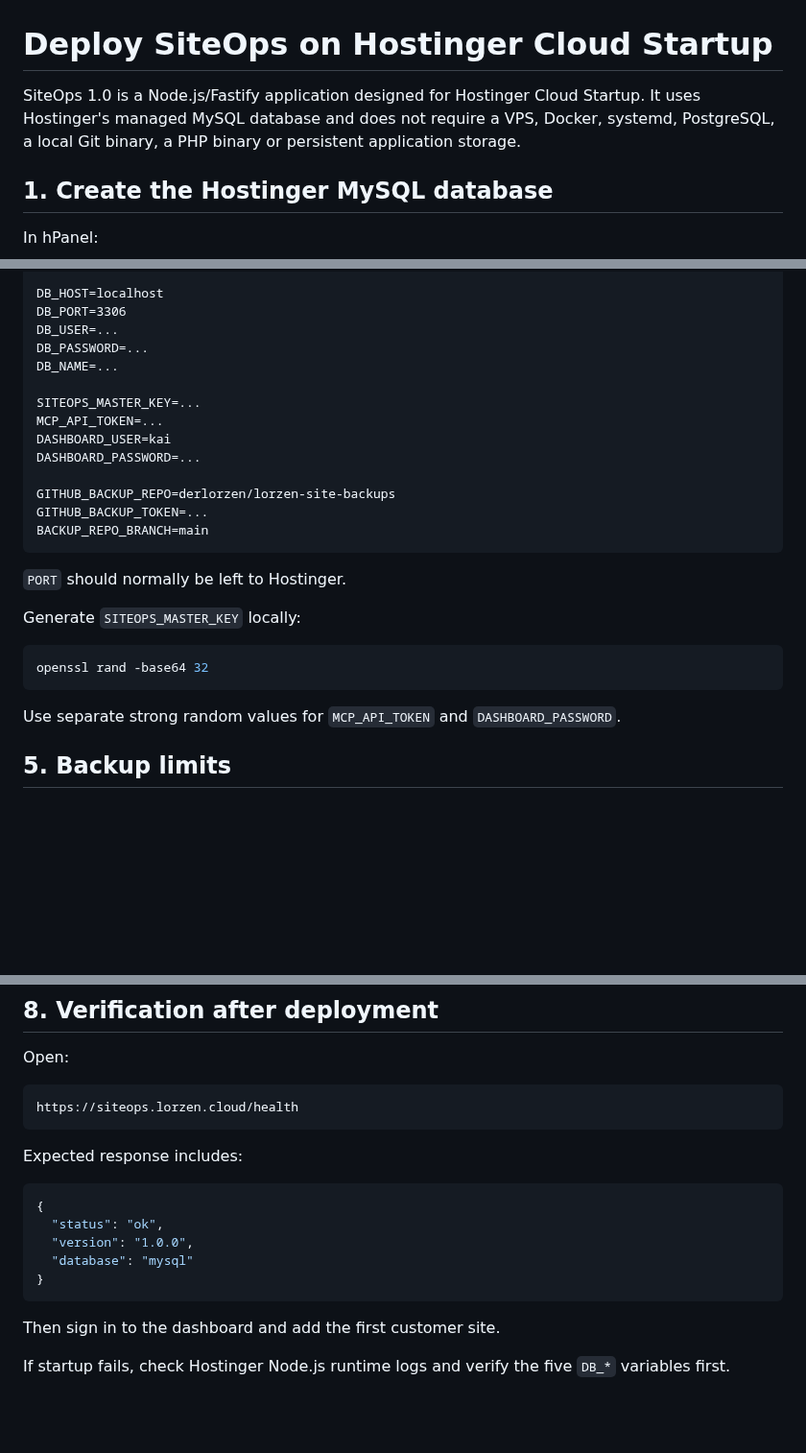
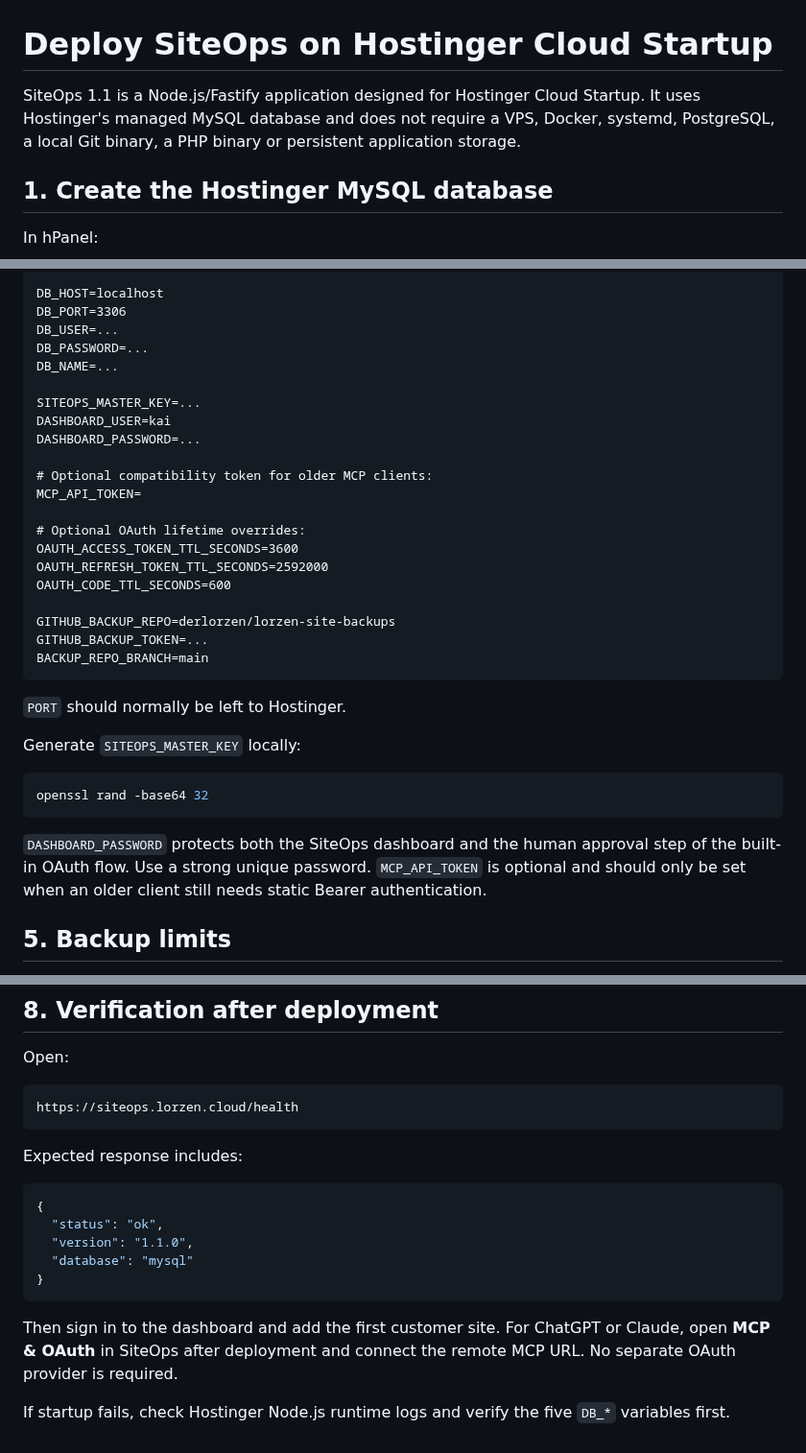
Before and after one commit to derlorzen/siteOps, a Markdown page: docs/INSTALL.md, 3 parts joined by grey strips. Shown at 96% size. Rendered like a GitHub page; blank space fills up the shorter version.

Commit message:
Update deployment guide for built-in OAuth

````diff
--- a/docs/INSTALL.md
+++ b/docs/INSTALL.md
@@ -1,6 +1,6 @@
 # Deploy SiteOps on Hostinger Cloud Startup
 
-SiteOps 1.0 is a Node.js/Fastify application designed for Hostinger Cloud Startup. It uses Hostinger's managed MySQL database and does not require a VPS, Docker, systemd, PostgreSQL, a local Git binary, a PHP binary or persistent application storage.
+SiteOps 1.1 is a Node.js/Fastify application designed for Hostinger Cloud Startup. It uses Hostinger's managed MySQL database and does not require a VPS, Docker, systemd, PostgreSQL, a local Git binary, a PHP binary or persistent application storage.
 
 ## 1. Create the Hostinger MySQL database
 
@@ -84,9 +84,16 @@ DB_PASSWORD=...
 DB_NAME=...
 
 SITEOPS_MASTER_KEY=...
-MCP_API_TOKEN=...
 DASHBOARD_USER=kai
 DASHBOARD_PASSWORD=...
+
+# Optional compatibility token for older MCP clients:
+MCP_API_TOKEN=
+
+# Optional OAuth lifetime overrides:
+OAUTH_ACCESS_TOKEN_TTL_SECONDS=3600
+OAUTH_REFRESH_TOKEN_TTL_SECONDS=2592000
+OAUTH_CODE_TTL_SECONDS=600
 
 GITHUB_BACKUP_REPO=derlorzen/lorzen-site-backups
 GITHUB_BACKUP_TOKEN=...
@@ -101,7 +108,7 @@ Generate `SITEOPS_MASTER_KEY` locally:
 openssl rand -base64 32
 ```
 
-Use separate strong random values for `MCP_API_TOKEN` and `DASHBOARD_PASSWORD`.
+`DASHBOARD_PASSWORD` protects both the SiteOps dashboard and the human approval step of the built-in OAuth flow. Use a strong unique password. `MCP_API_TOKEN` is optional and should only be set when an older client still needs static Bearer authentication.
 
 ## 5. Backup limits
 
@@ -155,11 +162,11 @@ Expected response includes:
 ```json
 {
   "status": "ok",
-  "version": "1.0.0",
+  "version": "1.1.0",
   "database": "mysql"
 }
 ```
 
-Then sign in to the dashboard and add the first customer site.
+Then sign in to the dashboard and add the first customer site. For ChatGPT or Claude, open **MCP & OAuth** in SiteOps after deployment and connect the remote MCP URL. No separate OAuth provider is required.
 
 If startup fails, check Hostinger Node.js runtime logs and verify the five `DB_*` variables first.
````
